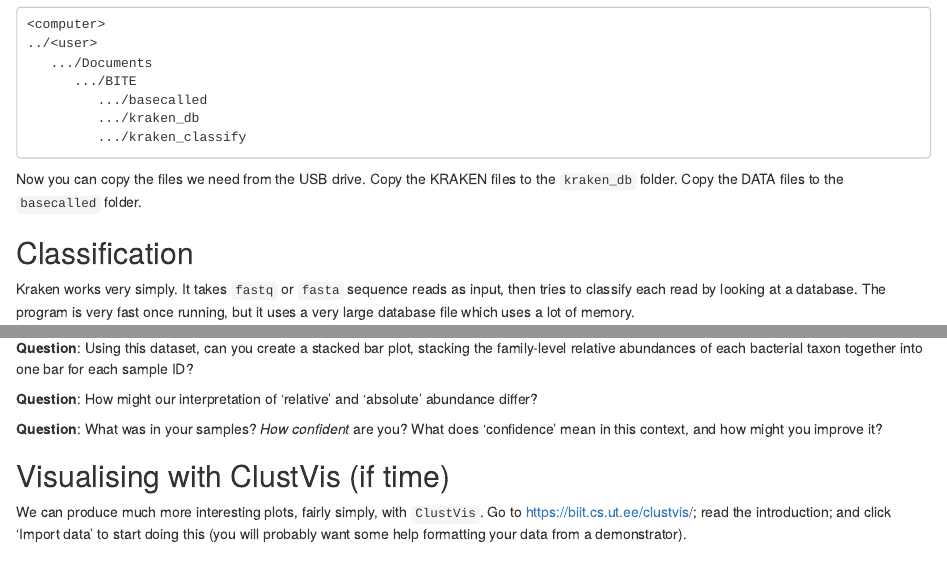
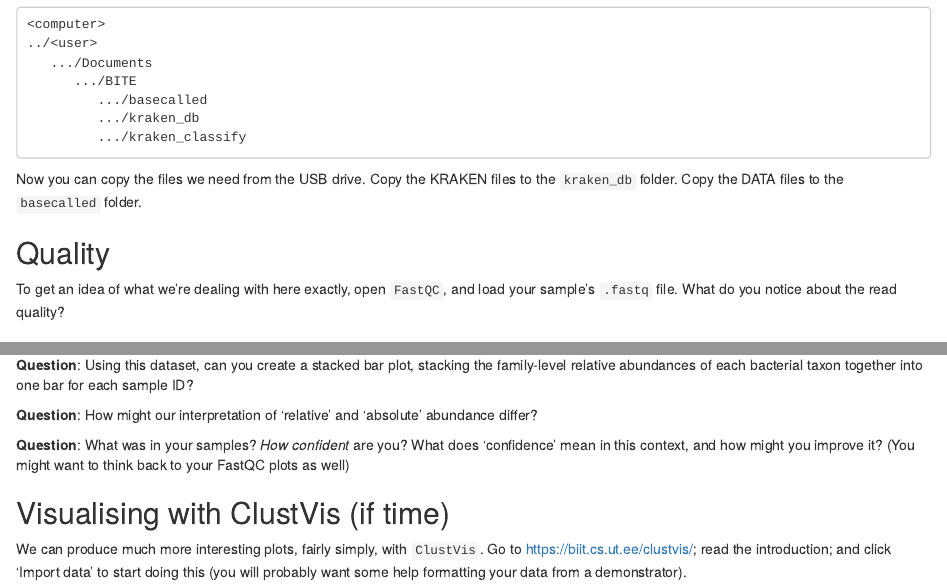
Before and after one commit to realtimephylogenomics/lab-strain-resequencing-pipeline, an R Markdown document (Lab_worksheets/2309_40_metagenomic_classification.Rmd): the page in a window 1100 px wide, from 540 px down, and a second part further down, joined at a grey line. The pictures show the output file Lab_worksheets/2309_40_metagenomic_classification.html that the author committed with the source, opened offline.

Commit message:
minicommit, forgot FastQC :eyeroll:

````diff
--- a/Lab_worksheets/2309_40_metagenomic_classification.Rmd
+++ b/Lab_worksheets/2309_40_metagenomic_classification.Rmd
@@ -42,6 +42,10 @@ mkdir BITE/basecalled BITE/kraken_db BITE/kraken_classify
 ```
 
 Now you can copy the files we need from the USB drive. Copy the KRAKEN files to the `kraken_db` folder. Copy the DATA files to the `basecalled` folder.
+
+## Quality
+
+To get an idea of what we're dealing with here exactly, open `FastQC`, and load your sample's `.fastq` file. What do you notice about the read quality?
 
 ## Classification
 
@@ -105,7 +109,7 @@ Next, we are going to create a **stacked bar plot** showing *relative abundance*
 
 **Question**: How might our interpretation of 'relative' and 'absolute' abundance differ?
 
-**Question**: What was in your samples? *How confident* are you? What does 'confidence' mean in this context, and how might you improve it?
+**Question**: What was in your samples? *How confident* are you? What does 'confidence' mean in this context, and how might you improve it? (You might want to think back to your FastQC plots as well)
 
 
 ## Visualising with ClustVis (if time)
````
Also changed, not shown: Lab_worksheets/2309_40_metagenomic_classification.html.
